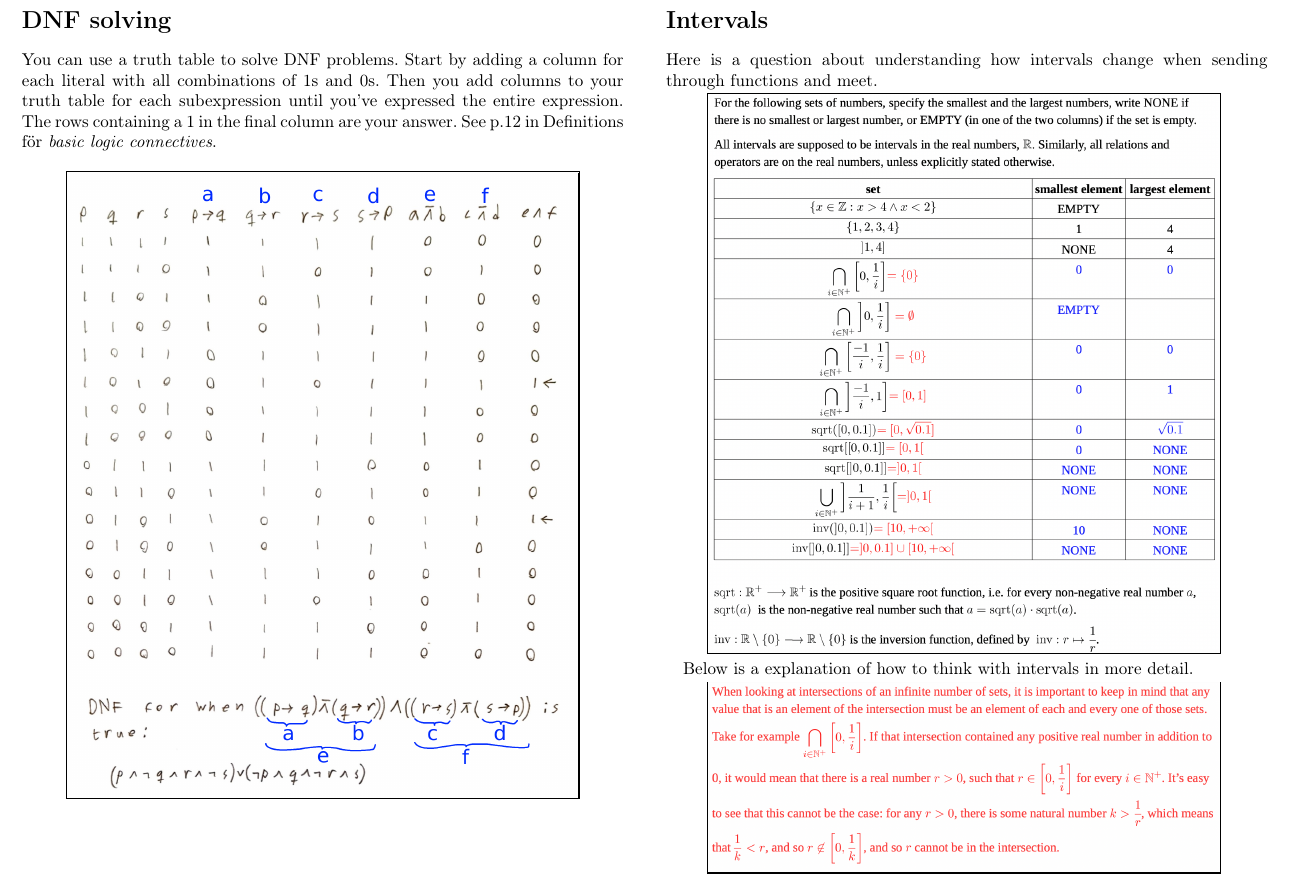
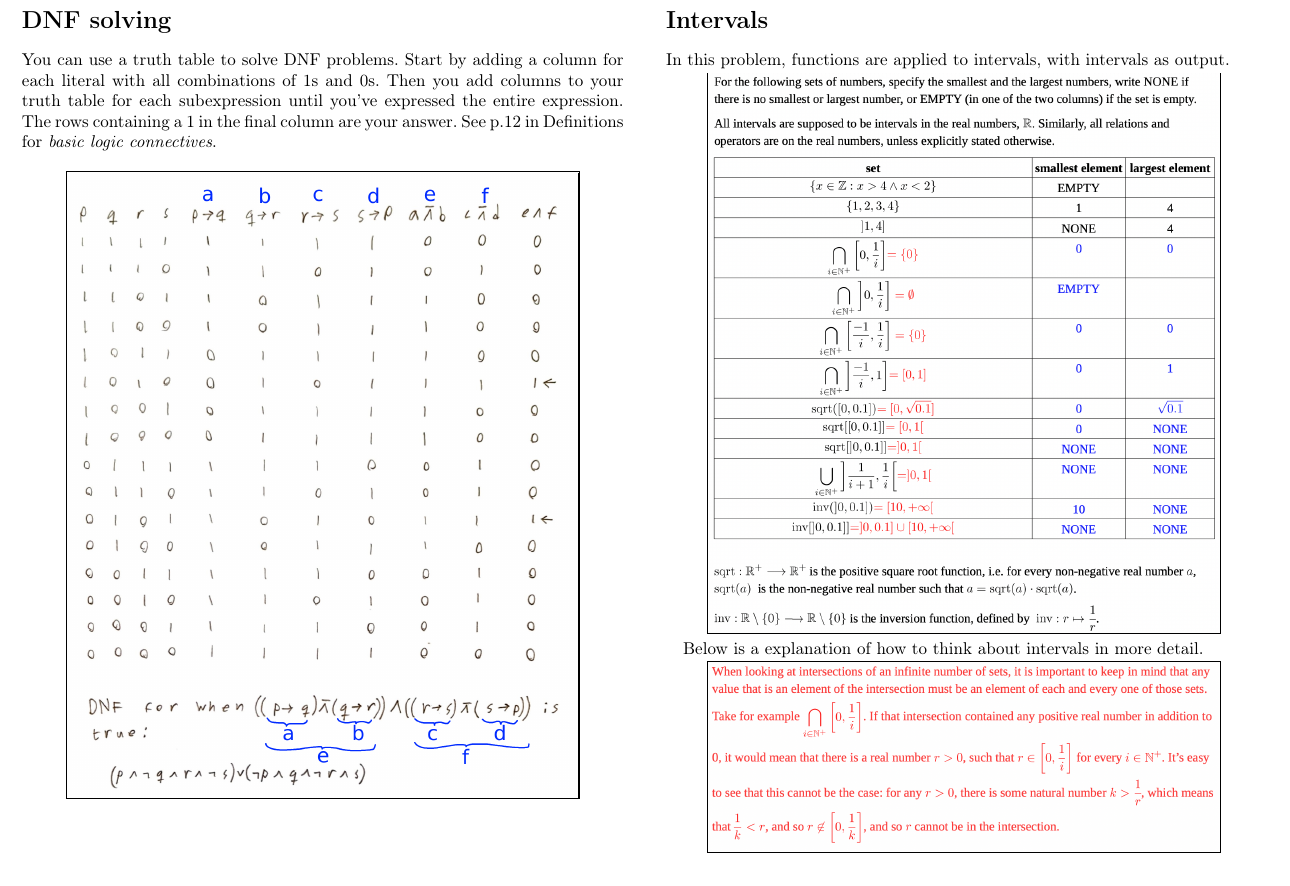
Before and after one commit to LTH-Co-op/dscs-edaa40-edaa75, a LaTeX document (main.tex): part of page 1 of 7, cut so that both start at the same text. Compiled offline with pdfLaTeX.

Commit message:
Corrected a couple of spelling errors.

```diff
--- a/main.tex
+++ b/main.tex
@@ -37,7 +37,7 @@ You can use a truth table to solve DNF problems.
 Start by adding a column for each literal with all combinations of 1s and 0s.
 Then you add columns to your truth table for each subexpression until you've expressed the entire expression.
 The rows containing a 1 in the final column are your answer.
-See p.12 in Definitions för \emph{basic logic connectives}.
+See p.12 in Definitions for \emph{basic logic connectives}.
 \begin{figure}[ht]
 	\centering
 	\fbox{\resizebox{0.85\columnwidth}{!}{\includegraphics{2018_1/solution-5.1.png}}}
@@ -47,7 +47,7 @@ See p.12 in Definitions för \emph{basic logic connectives}.
 \newpage
 \section*{Intervals}
 
-Here is a question about understanding how intervals change when sending through functions and meet.
+In this problem, functions are applied to intervals, with intervals as output.
 
 \begin{figure}[ht]
 	\centering
@@ -56,7 +56,7 @@ Here is a question about understanding how intervals change when sending through
 	\vspace{-10pt}
 \end{figure}
 
-Below is a explanation of how to think with intervals in more detail.
+Below is a explanation of how to think about intervals in more detail.
 \begin{figure}[ht]
 	\centering
 	\vspace{-10pt}
```
Also changed, not shown: main.tex (4 more changed lines).
